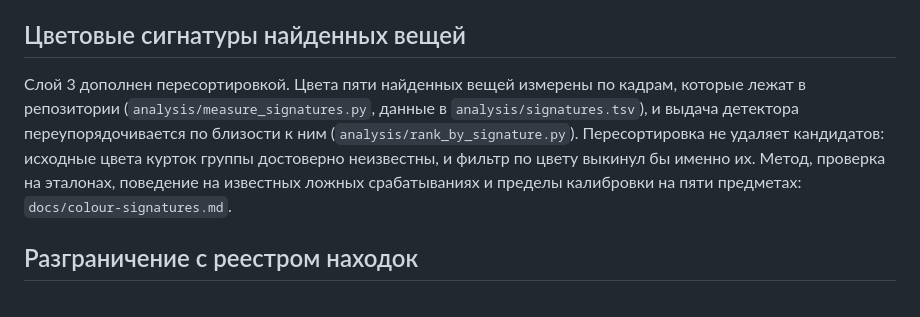
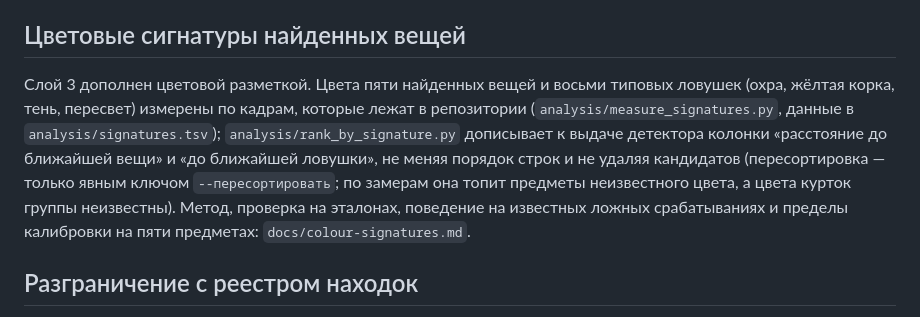
Before and after one commit to ClemenceChee/alp-finder, a Markdown page: docs/video-analysis.md, the part around the change. Rendered like a GitHub page.

Commit message:
docs: секция сигнатур приведена к фактическому поведению rank_by_signature (порядок по умолчанию не меняется)
Co-authored-by: Cursor <cursoragent@cursor.com>

```diff
--- a/docs/video-analysis.md
+++ b/docs/video-analysis.md
@@ -181,13 +181,15 @@ Python + OpenCV). Статус: пилот пройден, весь архив
 
 ## Цветовые сигнатуры найденных вещей
 
-Слой 3 дополнен пересортировкой. Цвета пяти найденных вещей измерены по кадрам,
-которые лежат в репозитории (`analysis/measure_signatures.py`, данные в
-`analysis/signatures.tsv`), и выдача детектора переупорядочивается по близости к
-ним (`analysis/rank_by_signature.py`). Пересортировка не удаляет кандидатов:
-исходные цвета курток группы достоверно неизвестны, и фильтр по цвету выкинул бы
-именно их. Метод, проверка на эталонах, поведение на известных ложных
-срабатываниях и пределы калибровки на пяти предметах: `docs/colour-signatures.md`.
+Слой 3 дополнен цветовой разметкой. Цвета пяти найденных вещей и восьми типовых
+ловушек (охра, жёлтая корка, тень, пересвет) измерены по кадрам, которые лежат в
+репозитории (`analysis/measure_signatures.py`, данные в `analysis/signatures.tsv`);
+`analysis/rank_by_signature.py` дописывает к выдаче детектора колонки «расстояние
+до ближайшей вещи» и «до ближайшей ловушки», не меняя порядок строк и не удаляя
+кандидатов (пересортировка — только явным ключом `--пересортировать`; по замерам
+она топит предметы неизвестного цвета, а цвета курток группы неизвестны). Метод,
+проверка на эталонах, поведение на известных ложных срабатываниях и пределы
+калибровки на пяти предметах: `docs/colour-signatures.md`.
 
 ## Разграничение с реестром находок
 
```
Also changed, not shown: AGENTS.md (+1 -1 lines).
